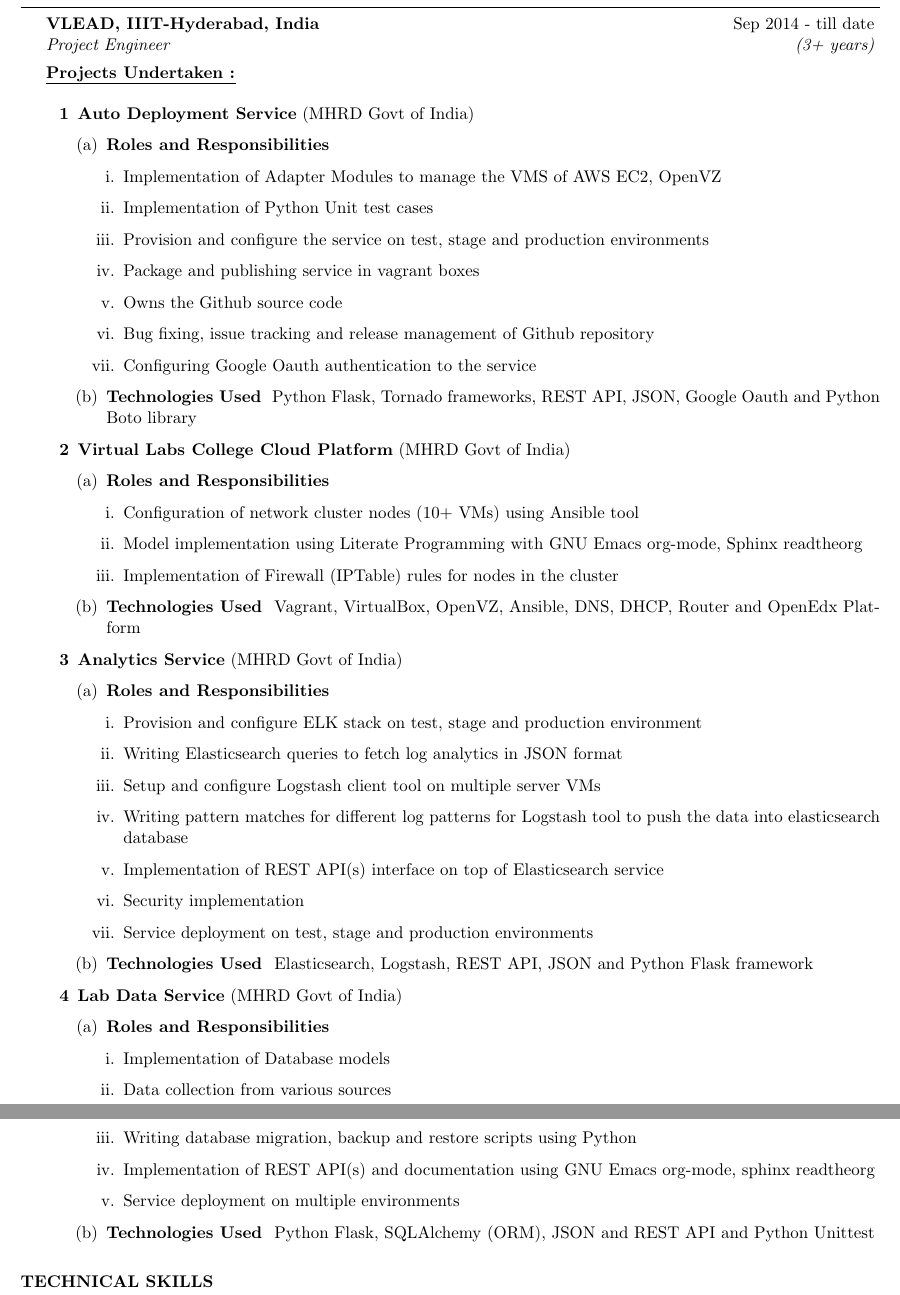
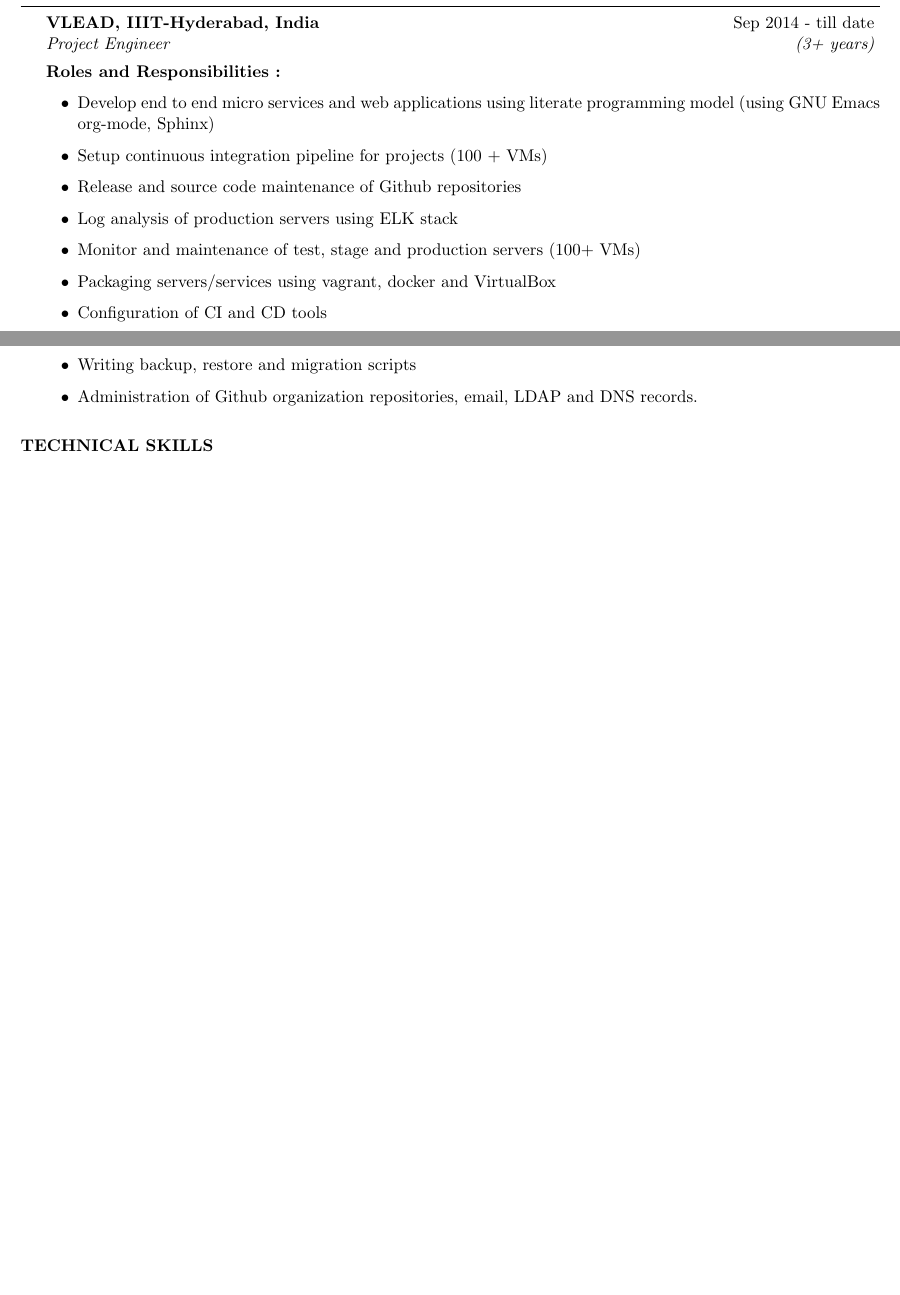
Before and after one commit to ksripathi/resume, a LaTeX CV (sripathi_resume.tex): two parts of pages 2 and 3 of 3 before the commit and two parts of pages 1 and 2 of 2 after it, joined at a grey line, cut so that both start at the same text, the shorter picture padded with empty space. Compiled offline with pdfLaTeX.

Commit message:
removed projects

```diff
--- a/sripathi_resume.tex
+++ b/sripathi_resume.tex
@@ -132,152 +128,152 @@
     %% maintaining cluster of 100+ VMS on different cloud providers (AWS
     %% EC2) \\
     %% \break
-    %% \textbf{Roles and Responsibilities :}
-    %% \begin{itemize}
+    \textbf{Roles and Responsibilities :}
 
-    %% \item Develop end to end micro services and web applications for
-    %%   Virtual Labs project needs using literate programming model
-    %%   (using GNU Emacs org-mode, Sphinx)
+    \begin{itemize}
 
-    %% \item Deploy the applications/services on test, stage and
-    %%   production environment (AWS EC2)
+    \item Develop end to end micro services and web
+      applications using literate programming model (using
+      GNU Emacs org-mode, Sphinx)
 
-    %% \item Release and source code maintenance of Github projects
+    \item Setup continuous integration pipeline for projects
+      (100 + VMs)
 
-    %% \item Log analysis of production servers using ELK stack
+    \item Release and source code maintenance of Github
+      repositories
 
-    %% \item Monitor and maintenance of test, stage and production
-    %%   servers (100+ VMs)
+    \item Log analysis of production servers using ELK stack
 
-    %% \item Packaging servers/services using vagrant,
-    %%   docker and VirtualBox
+    \item Monitor and maintenance of test, stage and production
+      servers (100+ VMs)
 
-    %% \item Configuration of CI and CD tools
+    \item Packaging servers/services using vagrant,
+      docker and VirtualBox
 
-    %% \item Writing backup, restore and migration of databases scripts
+    \item Configuration of CI and CD tools
 
-    %% \item Administration of Github organization repositories,
-    %%   email, LDAP and DNS records.
+    \item Writing backup, restore and migration scripts
 
-    %% \item Giving technical support to the team members
-    %% \end{itemize}
+    \item Administration of Github organization repositories,
+      email, LDAP and DNS records.
+
+    \end{itemize}
 
     %% \hfill
 
 
-%----------------------------------------------------------------------------------------
-%	PROJECTS
-%----------------------------------------------------------------------------------------
+%% %----------------------------------------------------------------------------------------
+%% %	PROJECTS
+%% %----------------------------------------------------------------------------------------
 
-\uline {\textbf{Projects Undertaken :}}
-\sectionlineskip
+%% \uline {\textbf{Roles and Responsibilites :}}
+%% \sectionlineskip
 
-\begin{enumerate}[label=\bfseries\arabic*]
+%% \begin{enumerate}[label=\bfseries\arabic*]
 
-\item \textbf {Auto Deployment Service} (MHRD Govt of India)
-  \begin{enumerate}
+%% \item \textbf {Auto Deployment Service} (MHRD Govt of India)
+%%   \begin{enumerate}
 
-  \item \textbf{Roles and Responsibilities}
-    \begin{enumerate}
-    \item Implementation of Adapter Modules to manage the VMS of AWS
-      EC2, OpenVZ
-    \item Implementation of Python Unit test cases
-    \item Provision and configure the service on test, stage and
-      production environments
-    \item Package and publishing service in vagrant boxes
-    \item Owns the Github source code
-    \item Bug fixing, issue tracking and release management of Github
-      repository
-    \item Configuring Google Oauth authentication to the service
-    \end{enumerate}
+%%   \item \textbf{Roles and Responsibilities}
+%%     \begin{enumerate}
+%%     \item Implementation of Adapter Modules to manage the VMS of AWS
+%%       EC2, OpenVZ
+%%     \item Implementation of Python Unit test cases
+%%     \item Provision and configure the service on test, stage and
+%%       production environments
+%%     \item Package and publishing service in vagrant boxes
+%%     \item Owns the Github source code
+%%     \item Bug fixing, issue tracking and release management of Github
+%%       repository
+%%     \item Configuring Google Oauth authentication to the service
+%%     \end{enumerate}
 
 
-  \item \textbf{Technologies Used } Python Flask, Tornado
-    frameworks, REST API, JSON, Google Oauth and Python Boto
-    library
-  \end{enumerate}
+%%   \item \textbf{Technologies Used } Python Flask, Tornado
+%%     frameworks, REST API, JSON, Google Oauth and Python Boto
+%%     library
+%%   \end{enumerate}
 
-\item \textbf {Virtual Labs College Cloud Platform} (MHRD Govt of India)
-  \begin{enumerate}
+%% \item \textbf {Virtual Labs College Cloud Platform} (MHRD Govt of India)
+%%   \begin{enumerate}
 
-  \item \textbf{Roles and Responsibilities }
-    \begin{enumerate}
-    \item Configuration of network cluster nodes (10+
-      VMs) using Ansible tool
-    \item Model implementation using Literate Programming with GNU Emacs
-      org-mode, Sphinx readtheorg
-    \item Implementation of Firewall (IPTable) rules for nodes in the
-      cluster
-    \end{enumerate}
+%%   \item \textbf{Roles and Responsibilities }
+%%     \begin{enumerate}
+%%     \item Configuration of network cluster nodes (10+
+%%       VMs) using Ansible tool
+%%     \item Model implementation using Literate Programming with GNU Emacs
+%%       org-mode, Sphinx readtheorg
+%%     \item Implementation of Firewall (IPTable) rules for nodes in the
+%%       cluster
+%%     \end{enumerate}
 
-  %% \item \textbf{Description } \\ \blank{2 cm} Virtual Labs College
-  %%   Cloud Edition is the Portable-Edition for Virtual Labs. It offers
-  %%   the Offline version of Virtual Labs, experiments and theoretical
-  %%   content. This edition addresses the lack of Internet access or
-  %%   poor internet connectivity across different
-  %%   institutes/colleges. It results in a cost-effective Learning
-  %%   Management System
+%%   %% \item \textbf{Description } \\ \blank{2 cm} Virtual Labs College
+%%   %%   Cloud Edition is the Portable-Edition for Virtual Labs. It offers
+%%   %%   the Offline version of Virtual Labs, experiments and theoretical
+%%   %%   content. This edition addresses the lack of Internet access or
+%%   %%   poor internet connectivity across different
+%%   %%   institutes/colleges. It results in a cost-effective Learning
+%%   %%   Management System
 
-  \item \textbf{Technologies Used } Vagrant, VirtualBox, OpenVZ,
-    Ansible, DNS, DHCP, Router and OpenEdx Platform
-
-  %% \item \textbf{Description } \\
-  %%   \blank{2 cm}Auto Deployment Service is a set of micro services which designed to enable
-  %%   the continuous deployment of all the Virtual Labs on multiple platform
-  %%   providers (e.g AWS EC2)
-  \end{enumerate}
+%%   \item \textbf{Technologies Used } Vagrant, VirtualBox, OpenVZ,
+%%     Ansible, DNS, DHCP, Router and OpenEdx Platform
+%%   %% \item \textbf{Description } \\
+%%   %%   \blank{2 cm}Auto Deployment Service is a set of micro services which designed to enable
+%%   %%   the continuous deployment of all the Virtual Labs on multiple platform
+%%   %%   providers (e.g AWS EC2)
+%%   \end{enumerate}
 
 
-\item \textbf{Analytics Service} (MHRD Govt of India)
-  \begin{enumerate}
-  \item \textbf{Roles and Responsibilities }
-    \begin{enumerate}
-    \item Provision and configure ELK stack on test, stage and
-      production environment
-    \item Writing Elasticsearch queries to fetch log analytics in JSON
-      format
-    \item Setup and configure Logstash client tool on multiple server
-      VMs
-    \item Writing pattern matches for different log patterns for
-      Logstash tool to push the data into elasticsearch database
-    \item Implementation of REST API(s) interface on top of
-      Elasticsearch service
-    \item Security implementation
-    \item Service deployment on test, stage and production environments
-    \end{enumerate}
-  \item \textbf{Technologies Used } Elasticsearch, Logstash, REST API,
-    JSON and Python Flask framework
-  %% \item \textbf{Description } \\ \blank{2 cm} It is a micro
-  %%   service which built in Flask Python framework using
-  %%   elements of ELK (Elasticsearch, Logstash and Kibana)
-  %%   stack. This service consumes REST APIs of elasticsearch
-  %%   database and exposes set of REST APIs to satisfy the use
-  %%   case scenarios
-  \end{enumerate}
+%% \item \textbf{Analytics Service} (MHRD Govt of India)
+%%   \begin{enumerate}
+%%   \item \textbf{Roles and Responsibilities }
+%%     \begin{enumerate}
+%%     \item Provision and configure ELK stack on test, stage and
+%%       production environment
+%%     \item Writing Elasticsearch queries to fetch log analytics in JSON
+%%       format
+%%     \item Setup and configure Logstash client tool on multiple server
+%%       VMs
+%%     \item Writing pattern matches for different log patterns for
+%%       Logstash tool to push the data into elasticsearch database
+%%     \item Implementation of REST API(s) interface on top of
+%%       Elasticsearch service
+%%     \item Security implementation
+%%     \item Service deployment on test, stage and production environments
+%%     \end{enumerate}
+%%   \item \textbf{Technologies Used } Elasticsearch, Logstash, REST API,
+%%     JSON and Python Flask framework
+%%   %% \item \textbf{Description } \\ \blank{2 cm} It is a micro
+%%   %%   service which built in Flask Python framework using
+%%   %%   elements of ELK (Elasticsearch, Logstash and Kibana)
+%%   %%   stack. This service consumes REST APIs of elasticsearch
+%%   %%   database and exposes set of REST APIs to satisfy the use
+%%   %%   case scenarios
+%%   \end{enumerate}
 
-\item \textbf {Lab Data Service} (MHRD Govt of India)
-  \begin{enumerate}
-  \item \textbf{Roles and Responsibilities }
-    \begin{enumerate}
-    \item Implementation of Database models
-    \item Data collection from various sources
-    \item Writing database migration, backup and restore scripts using
-      Python
-    \item Implementation of REST API(s) and documentation
-      using GNU Emacs org-mode, sphinx readtheorg
-    \item Service deployment on multiple environments
-    \end{enumerate}
-  \item \textbf{Technologies Used } Python Flask, SQLAlchemy
-    (ORM), JSON and REST API and Python Unittest
-  %% \item \textbf{Description } \\ \blank{2 cm} Lab Data
-  %%   Service is a micro service which designed to perform
-  %%   CRUD operations on Labs data using REST API(s) interface
-  %%   and JSON as data exchange protocal
-  \end{enumerate}
+%% \item \textbf {Lab Data Service} (MHRD Govt of India)
+%%   \begin{enumerate}
+%%   \item \textbf{Roles and Responsibilities }
+%%     \begin{enumerate}
+%%     \item Implementation of Database models
+%%     \item Data collection from various sources
+%%     \item Writing database migration, backup and restore scripts using
+%%       Python
+%%     \item Implementation of REST API(s) and documentation
+%%       using GNU Emacs org-mode, sphinx readtheorg
+%%     \item Service deployment on multiple environments
+%%     \end{enumerate}
+%%   \item \textbf{Technologies Used } Python Flask, SQLAlchemy
+%%     (ORM), JSON and REST API and Python Unittest
+%%   %% \item \textbf{Description } \\ \blank{2 cm} Lab Data
+%%   %%   Service is a micro service which designed to perform
+%%   %%   CRUD operations on Labs data using REST API(s) interface
+%%   %%   and JSON as data exchange protocal
+%%   \end{enumerate}
 
 
 
-\end{enumerate}
+%% \end{enumerate}
 \end{rSubsection}
 
 \end{rSection}
```
Also changed, not shown: sripathi_resume.pdf, sripathi_resume.tex (54 more changed lines).
